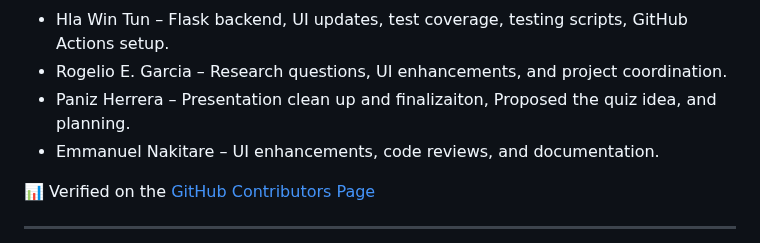
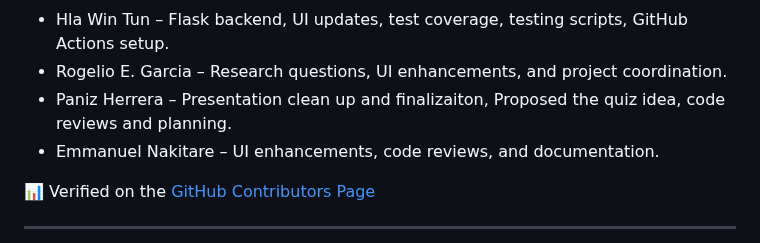
Before and after one commit to rogelg909/ist-303-team-A, a Markdown page: README.md, the part around the change. Rendered like a GitHub page.

```diff
--- a/README.md
+++ b/README.md
@@ -233,7 +233,7 @@ Visit the [GitHub Insights → Code Frequency](https://github.com/rogelg909/ist-
 All team members contributed code, documentation, and design:
 - Hla Win Tun – Flask backend, UI updates, test coverage, testing scripts, GitHub Actions setup.
 - Rogelio E. Garcia – Research questions, UI enhancements, and project coordination.
-- Paniz Herrera – Presentation clean up and finalizaiton, Proposed the quiz idea, and planning.
+- Paniz Herrera – Presentation clean up and finalizaiton, Proposed the quiz idea, code reviews and planning.
 - Emmanuel Nakitare – UI enhancements, code reviews, and documentation.
 
 📊 Verified on the [GitHub Contributors Page](https://github.com/rogelg909/ist-303-team-A/graphs/contributors)
```
